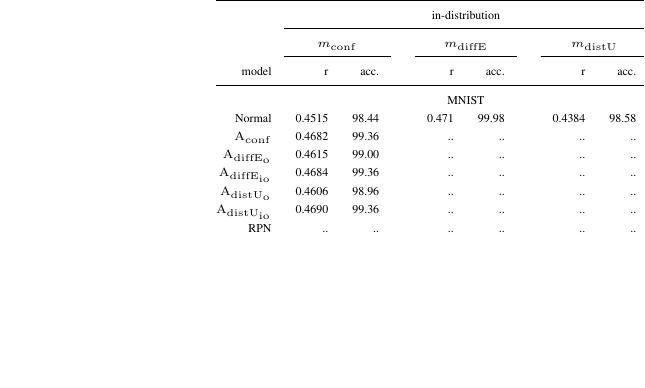
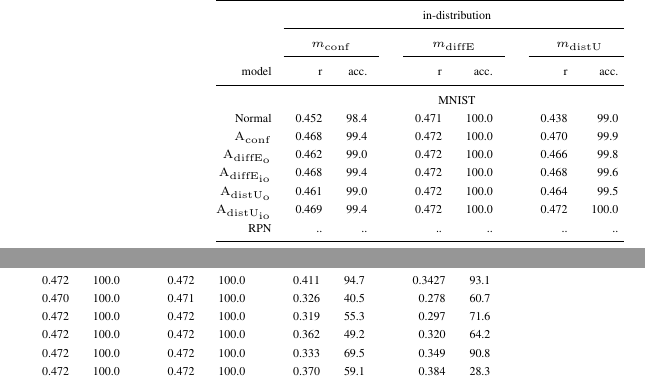
Before and after one commit to SandhyaGiri/MasterThesis, a LaTeX document (paper/uncertainty_2020.tex, which reads paper/experiments.tex): part of one column of page 2 of 2 before the commit and two parts of the columns of page 2 of 2 after it, the two joined at a grey line, cut so that both start at the same text, the shorter picture padded with empty space. Compiled offline with pdfLaTeX.

Commit message:
Updated certified radius for MNIST + OMNIGLOT trained models

```diff
--- a/paper/experiments.tex
+++ b/paper/experiments.tex
@@ -19,12 +19,12 @@
 			model & r & acc. & & r & acc. &  & r & acc. & & r & acc. & & r & acc. & & r & acc. & & r & acc. \\
 			\midrule
 			& \multicolumn{8}{c}{MNIST} & & \multicolumn{5}{c}{OMNIGLOT} & & \multicolumn{5}{c}{CIFAR10} \\
-			Normal                            & 0.4515 & 98.44 & & 0.471 & 99.98 & & 0.4384 & 98.58 & & 0.4718 & 100.0 & & 0.4717 & 100.0 & & 0.4112 & 93.46 & & 0.3427 & 90.75 \\
-			$\mathrm{A}_{\mathrm{conf}}$       & 0.4682 & 99.36 & & .. & .. & & .. & .. & & .. & .. & & .. & .. & & .. & .. & & .. & .. \\
-			$\mathrm{A}_{\mathrm{diffE_{o}}}$  & 0.4615 & 99.00 & & .. & .. & & .. & .. & & .. & .. & & .. & .. & & .. & .. & & .. & .. \\
-			$\mathrm{A}_{\mathrm{diffE_{io}}}$ & 0.4684 & 99.36 & & .. & .. & & .. & .. & & .. & .. & & .. & .. & & .. & .. & & .. & .. \\
-			$\mathrm{A}_{\mathrm{distU_{o}}}$  & 0.4606 & 98.96 & & .. & .. & & .. & .. & & .. & .. & & .. & .. & & .. & .. & & .. & .. \\
-			$\mathrm{A}_{\mathrm{distU_{io}}}$ & 0.4690 & 99.36 & & .. & .. & & .. & .. & & .. & .. & & .. & .. & & .. & .. & & .. & .. \\
+			Normal                            & 0.452 & 98.4 & & 0.471 & 100.0 & & 0.438 & 99.0 & & 0.472 & 100.0 & & 0.472 & 100.0 & & 0.411 & 94.7 & & 0.3427 & 93.1 \\
+			$\mathrm{A}_{\mathrm{conf}}$       & 0.468 & 99.4 & & 0.472 & 100.0 & & 0.470 & 99.9 & & 0.470 & 100.0 & & 0.471 & 100.0 & & 0.326 & 40.5 & & 0.278 & 60.7 \\
+			$\mathrm{A}_{\mathrm{diffE_{o}}}$  & 0.462 & 99.0 & & 0.472 & 100.0 & & 0.466 & 99.8 & & 0.472 & 100.0 & & 0.472 & 100.0 & & 0.319 & 55.3 & & 0.297 & 71.6 \\
+			$\mathrm{A}_{\mathrm{diffE_{io}}}$ & 0.468 & 99.4 & & 0.472 & 100.0 & & 0.468 & 99.6 & & 0.472 & 100.0 & & 0.472 & 100.0 & & 0.362 & 49.2 & & 0.320 & 64.2 \\
+			$\mathrm{A}_{\mathrm{distU_{o}}}$  & 0.461 & 99.0 & & 0.472 & 100.0 & & 0.464 & 99.5 & & 0.472 & 100.0 & & 0.472 & 100.0 & & 0.333 & 69.5 & & 0.349 & 90.8 \\
+			$\mathrm{A}_{\mathrm{distU_{io}}}$ & 0.469 & 99.4 & & 0.472 & 100.0 & & 0.472 & 100.0 & & 0.472 & 100.0 & & 0.472 & 100.0 & & 0.370 & 59.1 & & 0.384 & 28.3 \\
 			RPN                                & .. & .. & & .. & .. & & .. & .. & & .. & .. & & .. & .. & & .. & .. & & .. & .. \\
 			\midrule
 			& \multicolumn{8}{c}{MNIST} & & \multicolumn{5}{c}{CIFAR10} & & \multicolumn{5}{c}{OMNIGLOT} \\
```
